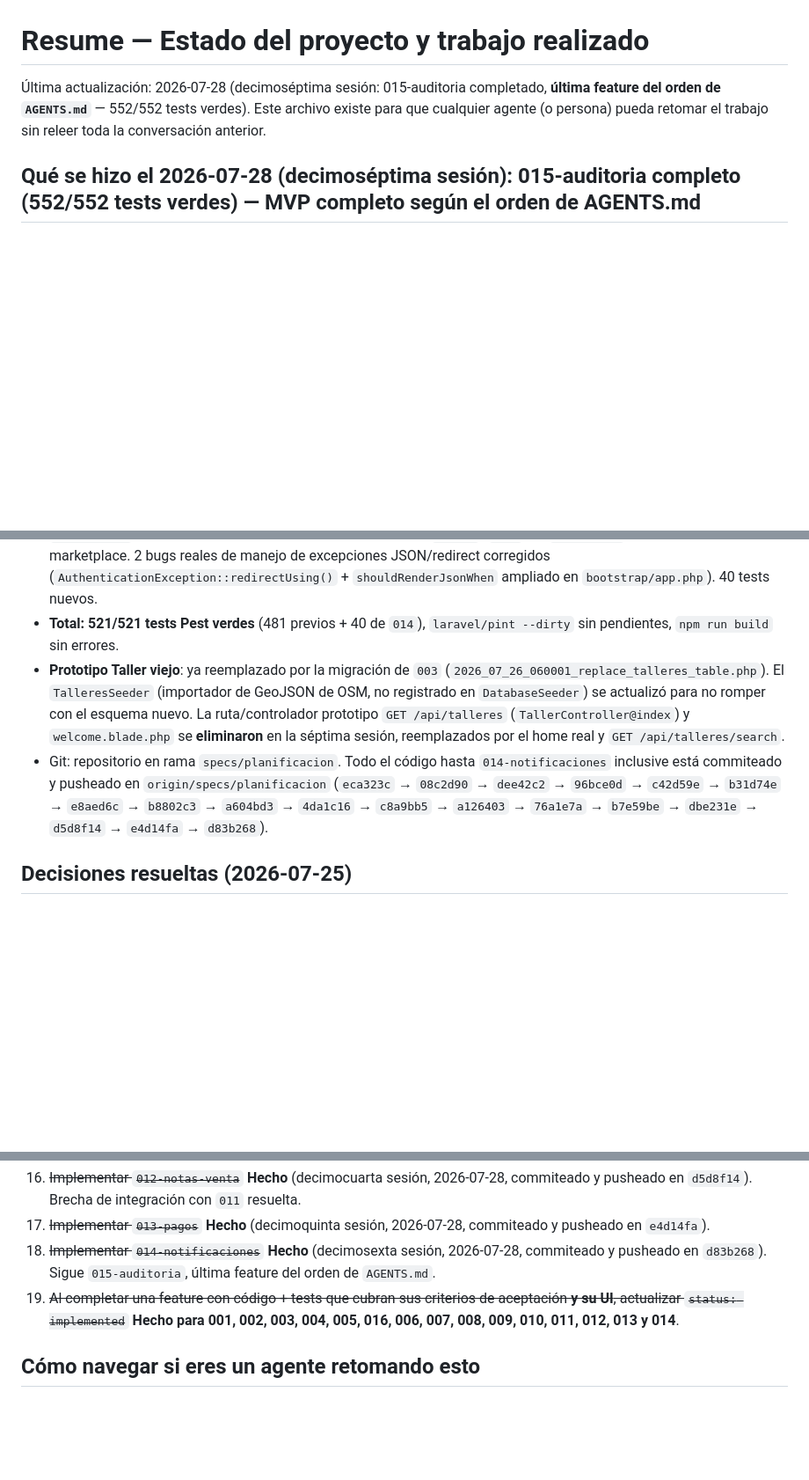
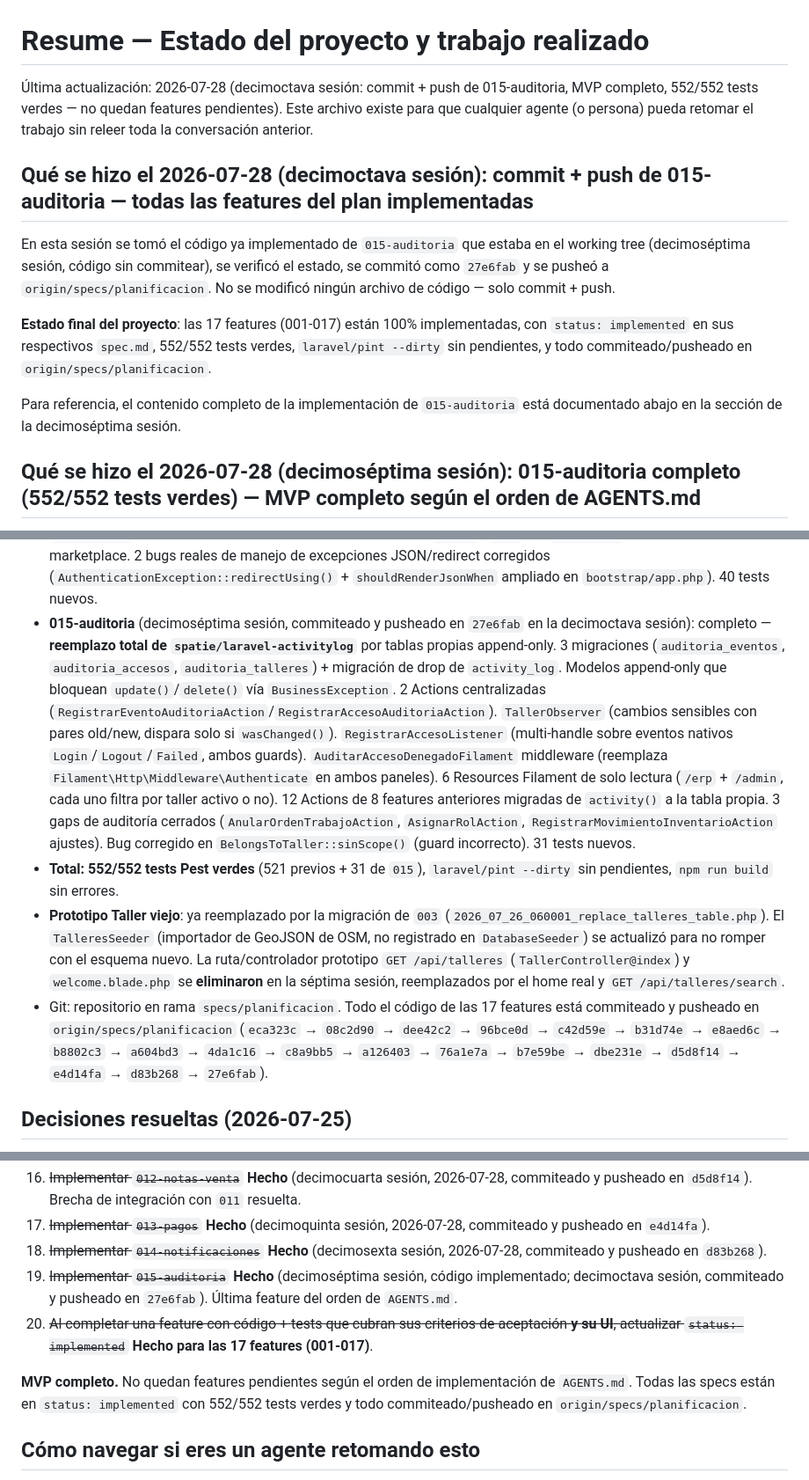
Before and after one commit to jhonw2004/taller-automovil, a Markdown page: resume.md, 3 parts joined by grey strips. Shown at 88% size. Rendered like a GitHub page; blank space fills up the shorter version.

Commit message:
resume.md: actualizado estado de 015-auditoria (decimoctava sesión, commit 27e6fab)
Agrega entrada de la decimoctava sesión (commit + push de 015-auditoria).
Actualiza estado real del código con 015-auditoria, stack (removido
spatie/laravel-activitylog), total 552/552 tests, y próximos pasos
marcando el MVP como completo.

```diff
--- a/resume.md
+++ b/resume.md
@@ -1,6 +1,14 @@
 # Resume — Estado del proyecto y trabajo realizado
 
-Última actualización: 2026-07-28 (decimoséptima sesión: 015-auditoria completado, **última feature del orden de `AGENTS.md`** — 552/552 tests verdes). Este archivo existe para que cualquier agente (o persona) pueda retomar el trabajo sin releer toda la conversación anterior.
+Última actualización: 2026-07-28 (decimoctava sesión: commit + push de 015-auditoria, MVP completo, 552/552 tests verdes — no quedan features pendientes). Este archivo existe para que cualquier agente (o persona) pueda retomar el trabajo sin releer toda la conversación anterior.
+
+## Qué se hizo el 2026-07-28 (decimoctava sesión): commit + push de 015-auditoria — todas las features del plan implementadas
+
+En esta sesión se tomó el código ya implementado de `015-auditoria` que estaba en el working tree (decimoséptima sesión, código sin commitear), se verificó el estado, se commitó como `27e6fab` y se pusheó a `origin/specs/planificacion`. No se modificó ningún archivo de código — solo commit + push.
+
+**Estado final del proyecto**: las 17 features (001-017) están 100% implementadas, con `status: implemented` en sus respectivos `spec.md`, 552/552 tests verdes, `laravel/pint --dirty` sin pendientes, y todo commiteado/pusheado en `origin/specs/planificacion`.
+
+Para referencia, el contenido completo de la implementación de `015-auditoria` está documentado abajo en la sección de la decimoséptima sesión.
 
 ## Qué se hizo el 2026-07-28 (decimoséptima sesión): 015-auditoria completo (552/552 tests verdes) — MVP completo según el orden de AGENTS.md
 
@@ -590,9 +598,10 @@ El proyecto Laravel ya no es un esqueleto:
 - **012-notas-venta** (decimocuarta sesión): completo — backend (`notas_venta`/`notas_venta_lineas`, máquina de estados, 3 Actions `CrearNotaVentaDesdeOrdenAction`/`CrearNotaVentaDirectaAction`/`AnularNotaVentaAction`, descuento de stock en creación directa vía `010`, bloqueo de anulación si `monto_pagado > 0`) y Filament (`NotaVentaResource` con selector origen orden/directa, `Repeater` condicional, solo lectura en edición + acción anular). Hallazgo Filament v5 corregido: `->visible()` no excluye de validación. Integración real con `011`: `AnularOrdenTrabajoAction` bloquea/auto-anula notas de venta según estado. 48 tests nuevos + 6 tests extendidos de `011`. ~~Brecha a propósito: transiciones a `PENDIENTE`/`PAGADA` dependen de `013-pagos`.~~ **Resuelto en la decimoquinta sesión.**
 - **013-pagos** (decimoquinta sesión): completo — backend (`metodos_pago`/`pagos`, sin `taller_id` propio en `pagos` — aislamiento vía `nota_venta_id`, sin soft delete — se anula cambiando `estado` —, `MetodoPagoSeeder` con los 4 métodos base), `NotaVenta::recalcularTotales()` (de `012`) extendido para sumar pagos `CONFIRMADO` y derivar `estado` (`PAGADA`/`PENDIENTE`/`EMITIDA`), 2 Actions `RegistrarPagoAction`/`AnularPagoAction` (`lockForUpdate` sobre la nota, `AnularPagoAction` auditada vía `activity()`) y Filament (`PagosRelationManager` en `NotaVentaResource`: modal "Registrar Pago" con `maxValue()`=saldo, acción "Anular pago", gateado explícitamente por `pagos.registrar`/`pagos.anular`). Decisión deliberada: sin `MetodoPagoResource` (el seeder ya deja datos usables, a diferencia de `UnidadMedidaResource` en `010`). 22 tests nuevos + 1 test de `012` actualizado (`NotaVentaTest.php`, ahora usa un `Pago` real en vez de fijar `monto_pagado` a mano).
 - **014-notificaciones** (decimosexta sesión): completo — tabla `notificaciones` (destinatario mutuamente excluyente `usuario_marketplace_id`/`usuario_sistema_id`), `Notificacion` + `CrearNotificacionAction`/`MarcarNotificacionLeidaAction`, 10 clases en `app/Notifications/` conectadas a sus 6 features origen (listeners nuevos sobre 3 eventos ya existentes de `006`/`010`/`013`, primer uso de Observers del proyecto para `orden.*`/`nota.emitida`, llamada directa en las Actions de `solicitud.*`/`usuario.creado`, comando programado diario para `password.expirada`), endpoint `POST /notificaciones/{id}/marcar-leida` (guard `web,sistema` combinado), campana Livewire en el topbar de `/admin`+`/erp` vía `renderHook`, sección en el dashboard marketplace. 2 bugs reales de manejo de excepciones JSON/redirect corregidos (`AuthenticationException::redirectUsing()` + `shouldRenderJsonWhen` ampliado en `bootstrap/app.php`). 40 tests nuevos.
-- **Total: 521/521 tests Pest verdes** (481 previos + 40 de `014`), `laravel/pint --dirty` sin pendientes, `npm run build` sin errores.
+- **015-auditoria** (decimoséptima sesión, commiteado y pusheado en `27e6fab` en la decimoctava sesión): completo — **reemplazo total de `spatie/laravel-activitylog`** por tablas propias append-only. 3 migraciones (`auditoria_eventos`, `auditoria_accesos`, `auditoria_talleres`) + migración de drop de `activity_log`. Modelos append-only que bloquean `update()`/`delete()` vía `BusinessException`. 2 Actions centralizadas (`RegistrarEventoAuditoriaAction`/`RegistrarAccesoAuditoriaAction`). `TallerObserver` (cambios sensibles con pares old/new, dispara solo si `wasChanged()`). `RegistrarAccesoListener` (multi-handle sobre eventos nativos `Login`/`Logout`/`Failed`, ambos guards). `AuditarAccesoDenegadoFilament` middleware (reemplaza `Filament\Http\Middleware\Authenticate` en ambos paneles). 6 Resources Filament de solo lectura (`/erp` + `/admin`, cada uno filtra por taller activo o no). 12 Actions de 8 features anteriores migradas de `activity()` a la tabla propia. 3 gaps de auditoría cerrados (`AnularOrdenTrabajoAction`, `AsignarRolAction`, `RegistrarMovimientoInventarioAction` ajustes). Bug corregido en `BelongsToTaller::sinScope()` (guard incorrecto). 31 tests nuevos.
+- **Total: 552/552 tests Pest verdes** (521 previos + 31 de `015`), `laravel/pint --dirty` sin pendientes, `npm run build` sin errores.
 - **Prototipo Taller viejo**: ya reemplazado por la migración de `003` (`2026_07_26_060001_replace_talleres_table.php`). El `TalleresSeeder` (importador de GeoJSON de OSM, no registrado en `DatabaseSeeder`) se actualizó para no romper con el esquema nuevo. La ruta/controlador prototipo `GET /api/talleres` (`TallerController@index`) y `welcome.blade.php` se **eliminaron** en la séptima sesión, reemplazados por el home real y `GET /api/talleres/search`.
-- Git: repositorio en rama `specs/planificacion`. Todo el código hasta `014-notificaciones` inclusive está commiteado y pusheado en `origin/specs/planificacion` (`eca323c` → `08c2d90` → `dee42c2` → `96bce0d` → `c42d59e` → `b31d74e` → `e8aed6c` → `b8802c3` → `a604bd3` → `4da1c16` → `c8a9bb5` → `a126403` → `76a1e7a` → `b7e59be` → `dbe231e` → `d5d8f14` → `e4d14fa` → `d83b268`).
+- Git: repositorio en rama `specs/planificacion`. Todo el código de las 17 features está commiteado y pusheado en `origin/specs/planificacion` (`eca323c` → `08c2d90` → `dee42c2` → `96bce0d` → `c42d59e` → `b31d74e` → `e8aed6c` → `b8802c3` → `a604bd3` → `4da1c16` → `c8a9bb5` → `a126403` → `76a1e7a` → `b7e59be` → `dbe231e` → `d5d8f14` → `e4d14fa` → `d83b268` → `27e6fab`).
 
 ## Decisiones resueltas (2026-07-25)
 
@@ -649,8 +658,11 @@ El proyecto Laravel ya no es un esqueleto:
 15. ~~Implementar `011-ordenes-trabajo`~~ **Hecho** (decimotercera sesión, 2026-07-28, commiteado y pusheado en `dbe231e`).
 16. ~~Implementar `012-notas-venta`~~ **Hecho** (decimocuarta sesión, 2026-07-28, commiteado y pusheado en `d5d8f14`). Brecha de integración con `011` resuelta.
 17. ~~Implementar `013-pagos`~~ **Hecho** (decimoquinta sesión, 2026-07-28, commiteado y pusheado en `e4d14fa`).
-18. ~~Implementar `014-notificaciones`~~ **Hecho** (decimosexta sesión, 2026-07-28, commiteado y pusheado en `d83b268`). Sigue `015-auditoria`, última feature del orden de `AGENTS.md`.
-19. ~~Al completar una feature con código + tests que cubran sus criterios de aceptación **y su UI**, actualizar `status: implemented`~~ **Hecho para 001, 002, 003, 004, 005, 016, 006, 007, 008, 009, 010, 011, 012, 013 y 014**.
+18. ~~Implementar `014-notificaciones`~~ **Hecho** (decimosexta sesión, 2026-07-28, commiteado y pusheado en `d83b268`).
+19. ~~Implementar `015-auditoria`~~ **Hecho** (decimoséptima sesión, código implementado; decimoctava sesión, commiteado y pusheado en `27e6fab`). Última feature del orden de `AGENTS.md`.
+20. ~~Al completar una feature con código + tests que cubran sus criterios de aceptación **y su UI**, actualizar `status: implemented`~~ **Hecho para las 17 features (001-017)**.
+
+**MVP completo.** No quedan features pendientes según el orden de implementación de `AGENTS.md`. Todas las specs están en `status: implemented` con 552/552 tests verdes y todo commiteado/pusheado en `origin/specs/planificacion`.
 
 ## Cómo navegar si eres un agente retomando esto
 
```
Also changed, not shown: other parts of resume.md (+2 -2 lines).
